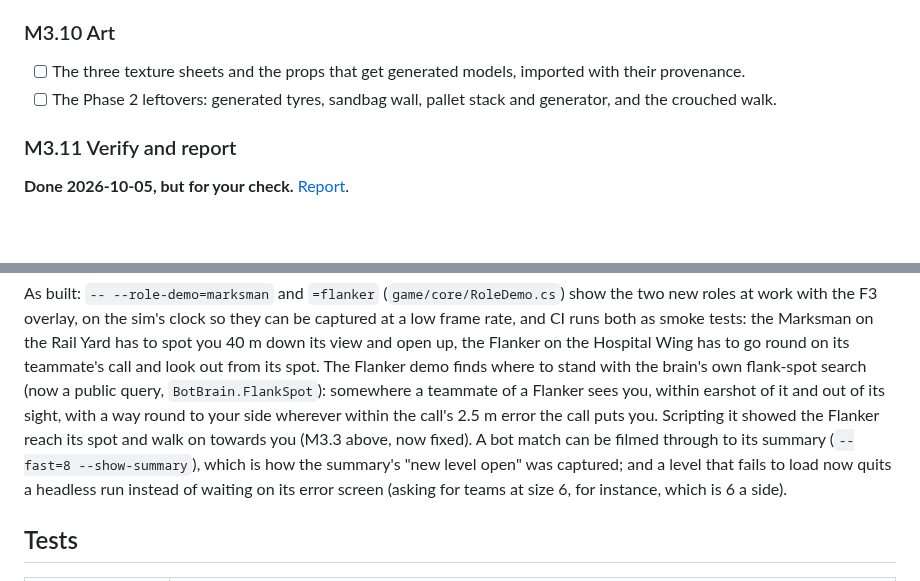
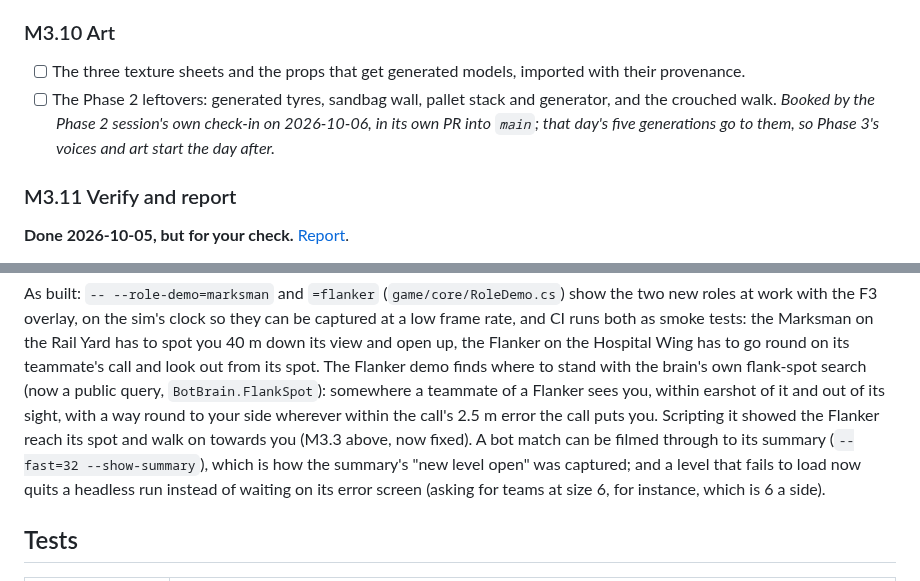
Before and after one commit to Tim-D-W101/Pb, a Markdown page: docs/phase-3.md, 2 parts joined by grey strips. Drawn GitHub-style; blank space fills up the shorter version.

```diff
--- a/docs/phase-3.md
+++ b/docs/phase-3.md
@@ -515,6 +515,8 @@ slot is refused; the menu smoke test checks the five tabs and a slot for every b
 
 - [ ] The three texture sheets and the props that get generated models, imported with their provenance.
 - [ ] The Phase 2 leftovers: generated tyres, sandbag wall, pallet stack and generator, and the crouched walk.
+  *Booked by the Phase 2 session's own check-in on 2026-10-06, in its own PR into `main`; that day's five generations
+  go to them, so Phase 3's voices and art start the day after.*
 
 ### M3.11 Verify and report
 
@@ -533,7 +535,7 @@ round on its teammate's call and look out from its spot. The Flanker demo finds
 the brain's own flank-spot search (now a public query, `BotBrain.FlankSpot`): somewhere a teammate of a Flanker sees
 you, within earshot of it and out of its sight, with a way round to your side wherever within the call's 2.5 m error
 the call puts you. Scripting it showed the Flanker reach its spot and walk on towards you (M3.3 above, now fixed). A
-bot match can be filmed through to its summary (`--fast=8 --show-summary`), which is how the summary's "new level
+bot match can be filmed through to its summary (`--fast=32 --show-summary`), which is how the summary's "new level
 open" was captured; and a level that fails to load now quits a headless run instead of waiting on its error screen
 (asking for teams at size 6, for instance, which is 6 a side).
 
```
Also changed, not shown: CLAUDE.md (+1 -1 lines), docs/reports/phase-3.md (added, +340 -0 lines), docs/reports/phase-3/m3.3-1-marksman-at-its-vantage.jpg (added), docs/reports/phase-3/m3.3-2-marksman-takes-aim.jpg (added), docs/reports/phase-3/m3.3-3-flanker-the-call.jpg (added), docs/reports/phase-3/m3.3-4-flanker-on-its-way.jpg (added), docs/reports/phase-3/m3.3-5-flanker-looks-out.jpg (added).
